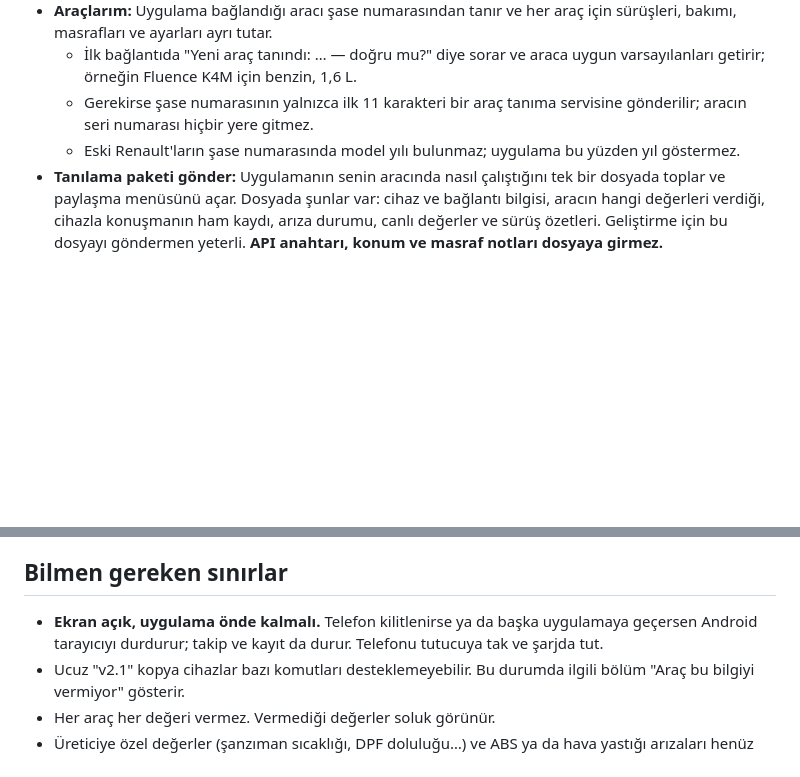
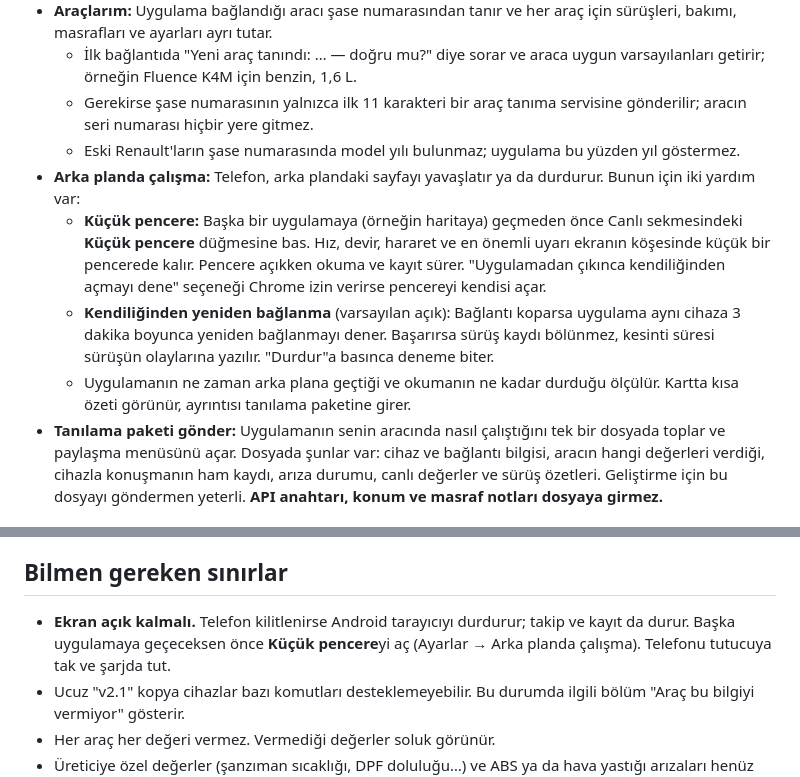
Before and after one commit to FOMC1R/obd-takip, a Markdown page: README.md, 2 parts joined by grey strips. GitHub-like rendering; blank space fills up the shorter version.

Commit message:
docs(readme): arka planda çalışma bölümü
Eski "uygulama önde kalmalı" sınırı küçük pencere ve yeniden
bağlanmayla değişti; kullanıcı ne yapacağını README'den görsün.

Co-Authored-By: Claude Opus 5.5 <noreply@anthropic.com>
Claude-Session: https://claude.ai/code/session_01EyeLVFBaLKMSbxvs1mmy9H

```diff
--- a/README.md
+++ b/README.md
@@ -110,6 +110,10 @@ HyperOS arka plandaki uygulamaları hızla durdurur. Kayıt kesilmesin diye:
   - İlk bağlantıda "Yeni araç tanındı: … — doğru mu?" diye sorar ve araca uygun varsayılanları getirir; örneğin Fluence K4M için benzin, 1,6 L.
   - Gerekirse şase numarasının yalnızca ilk 11 karakteri bir araç tanıma servisine gönderilir; aracın seri numarası hiçbir yere gitmez.
   - Eski Renault'ların şase numarasında model yılı bulunmaz; uygulama bu yüzden yıl göstermez.
+- **Arka planda çalışma:** Telefon, arka plandaki sayfayı yavaşlatır ya da durdurur. Bunun için iki yardım var:
+  - **Küçük pencere:** Başka bir uygulamaya (örneğin haritaya) geçmeden önce Canlı sekmesindeki **Küçük pencere** düğmesine bas. Hız, devir, hararet ve en önemli uyarı ekranın köşesinde küçük bir pencerede kalır. Pencere açıkken okuma ve kayıt sürer. "Uygulamadan çıkınca kendiliğinden açmayı dene" seçeneği Chrome izin verirse pencereyi kendisi açar.
+  - **Kendiliğinden yeniden bağlanma** (varsayılan açık): Bağlantı koparsa uygulama aynı cihaza 3 dakika boyunca yeniden bağlanmayı dener. Başarırsa sürüş kaydı bölünmez, kesinti süresi sürüşün olaylarına yazılır. "Durdur"a basınca deneme biter.
+  - Uygulamanın ne zaman arka plana geçtiği ve okumanın ne kadar durduğu ölçülür. Kartta kısa özeti görünür, ayrıntısı tanılama paketine girer.
 - **Tanılama paketi gönder:** Uygulamanın senin aracında nasıl çalıştığını tek bir dosyada toplar ve paylaşma menüsünü açar. Dosyada şunlar var: cihaz ve bağlantı bilgisi, aracın hangi değerleri verdiği, cihazla konuşmanın ham kaydı, arıza durumu, canlı değerler ve sürüş özetleri. Geliştirme için bu dosyayı göndermen yeterli. **API anahtarı, konum ve masraf notları dosyaya girmez.**
 
 ## Elektrikli araçlar (deneme aşamasında)
@@ -168,7 +172,7 @@ Birkaç depo sonra gerçek tüketimle karşılaştırıp **Ayarlar → Yakıt
 
 ## Bilmen gereken sınırlar
 
-- **Ekran açık, uygulama önde kalmalı.** Telefon kilitlenirse ya da başka uygulamaya geçersen Android tarayıcıyı durdurur; takip ve kayıt da durur. Telefonu tutucuya tak ve şarjda tut.
+- **Ekran açık kalmalı.** Telefon kilitlenirse Android tarayıcıyı durdurur; takip ve kayıt da durur. Başka uygulamaya geçeceksen önce **Küçük pencere**yi aç (Ayarlar → Arka planda çalışma). Telefonu tutucuya tak ve şarjda tut.
 - Ucuz "v2.1" kopya cihazlar bazı komutları desteklemeyebilir. Bu durumda ilgili bölüm "Araç bu bilgiyi vermiyor" gösterir.
 - Her araç her değeri vermez. Vermediği değerler soluk görünür.
 - Üreticiye özel değerler (şanzıman sıcaklığı, DPF doluluğu…) ve ABS ya da hava yastığı arızaları henüz desteklenmiyor. Bunlar için marka bazlı komut tablosu gerekiyor. Elektrikli araçlar için bu tablolar kısmen eklendi.
```
